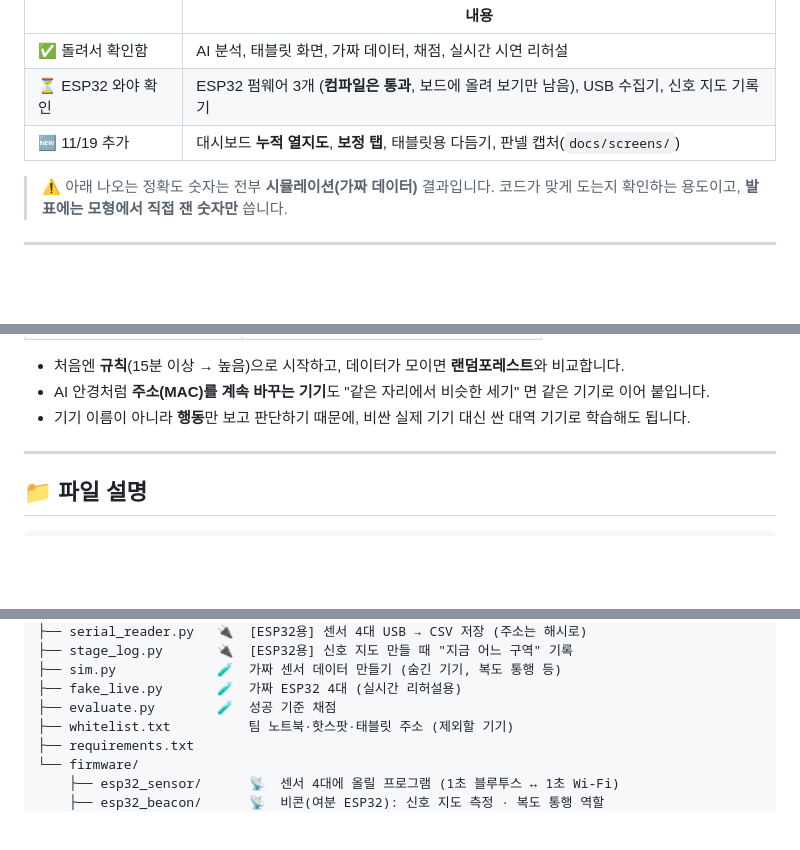
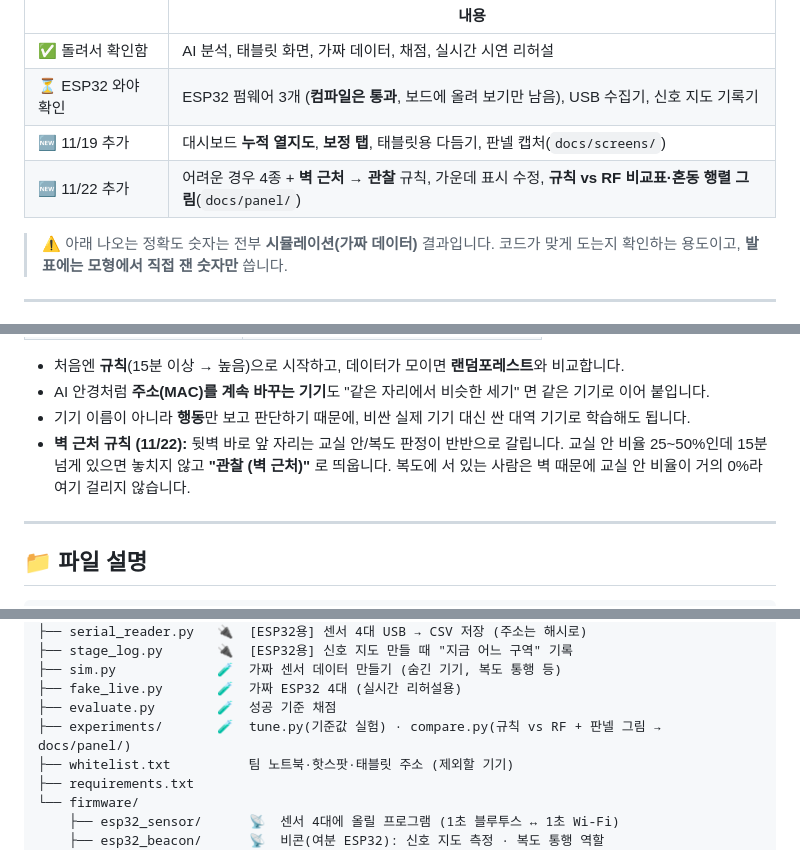
Before and after one commit to wsongi3412/smartIT, a Markdown page: README.md, 3 parts joined by grey strips. Drawn GitHub-style; blank space fills up the shorter version.

```diff
--- a/README.md
+++ b/README.md
@@ -60,6 +60,7 @@ ESP32가 오면 입력만 진짜 센서로 바꾸면 됩니다. (데이터 형
 | ✅ 돌려서 확인함 | AI 분석, 태블릿 화면, 가짜 데이터, 채점, 실시간 시연 리허설 |
 | ⏳ ESP32 와야 확인 | ESP32 펌웨어 3개 (**컴파일은 통과**, 보드에 올려 보기만 남음), USB 수집기, 신호 지도 기록기 |
 | 🆕 11/19 추가 | 대시보드 **누적 열지도**, **보정 탭**, 태블릿용 다듬기, 판넬 캡처(`docs/screens/`) |
+| 🆕 11/22 추가 | 어려운 경우 4종 + **벽 근처 → 관찰** 규칙, 가운데 표시 수정, **규칙 vs RF 비교표·혼동 행렬 그림**(`docs/panel/`) |
 
 > ⚠️ 아래 나오는 정확도 숫자는 전부 **시뮬레이션(가짜 데이터)** 결과입니다. 코드가 맞게 도는지 확인하는 용도이고, **발표에는 모형에서 직접 잰 숫자만** 씁니다.
 
@@ -145,6 +146,7 @@ python server.py --live data/live.csv --scale 40      # 터미널 2: 서버
 - 처음엔 **규칙**(15분 이상 → 높음)으로 시작하고, 데이터가 모이면 **랜덤포레스트**와 비교합니다.
 - AI 안경처럼 **주소(MAC)를 계속 바꾸는 기기**도 "같은 자리에서 비슷한 세기" 면 같은 기기로 이어 붙입니다.
 - 기기 이름이 아니라 **행동**만 보고 판단하기 때문에, 비싼 실제 기기 대신 싼 대역 기기로 학습해도 됩니다.
+- **벽 근처 규칙 (11/22):** 뒷벽 바로 앞 자리는 교실 안/복도 판정이 반반으로 갈립니다. 교실 안 비율 25~50%인데 15분 넘게 있으면 놓치지 않고 **"관찰 (벽 근처)"** 로 띄웁니다. 복도에 서 있는 사람은 벽 때문에 교실 안 비율이 거의 0%라 여기 걸리지 않습니다.
 
 ---
 
@@ -163,6 +165,7 @@ smartIT/
 ├── sim.py             🧪  가짜 센서 데이터 만들기 (숨긴 기기, 복도 통행 등)
 ├── fake_live.py       🧪  가짜 ESP32 4대 (실시간 리허설용)
 ├── evaluate.py        🧪  성공 기준 채점
+├── experiments/       🧪  tune.py(기준값 실험) · compare.py(규칙 vs RF + 판넬 그림 → docs/panel/)
 ├── whitelist.txt          팀 노트북·핫스팟·태블릿 주소 (제외할 기기)
 ├── requirements.txt
 └── firmware/
```
Also changed, not shown: other parts of README.md (+15 -0 lines), CLAUDE.md (+2 -1 lines), docs/panel/비교표.md (added, +35 -0 lines), docs/진행기록.md (+15 -2 lines), docs/panel/위치_혼동행렬.png (added), docs/panel/의심도_규칙_vs_RF.png (added), 4 other files.
